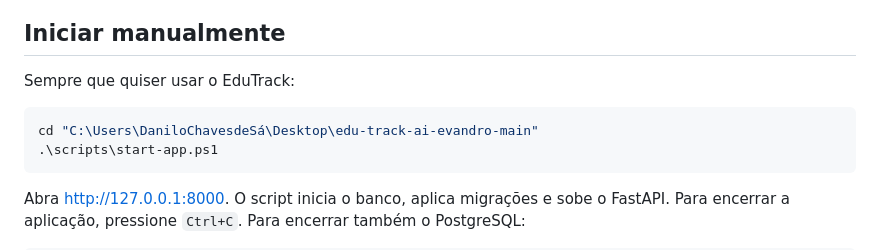
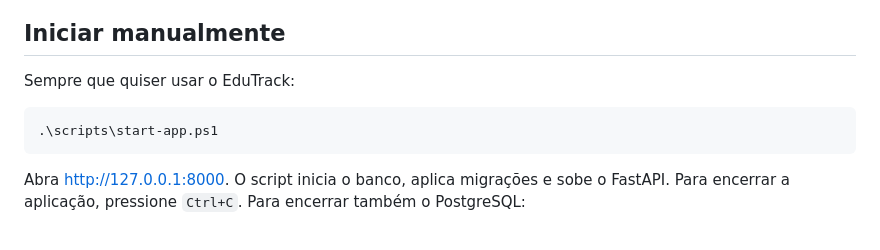
Before and after one commit to DaniloCH310/edu-track-ai, a Markdown page: README.md, the part around the change. Rendered like a GitHub page.

Commit message:
Modify README for EduTrack startup instructions
Updated instructions for starting the EduTrack application.

````diff
--- a/README.md
+++ b/README.md
@@ -38,7 +38,6 @@ administrativo.
 Sempre que quiser usar o EduTrack:
 
 ```powershell
-cd "C:\Users\DaniloChavesdeSá\Desktop\edu-track-ai-evandro-main"
 .\scripts\start-app.ps1
 ```
 
````
